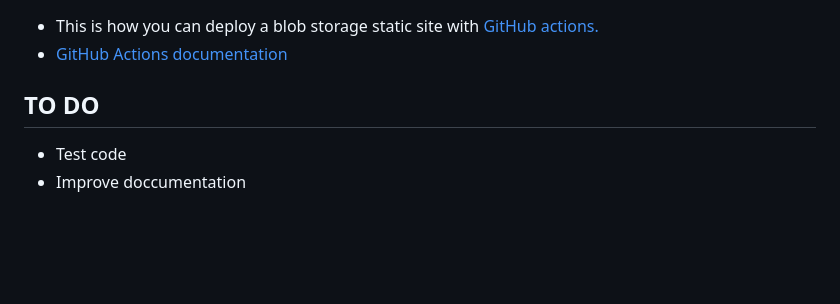
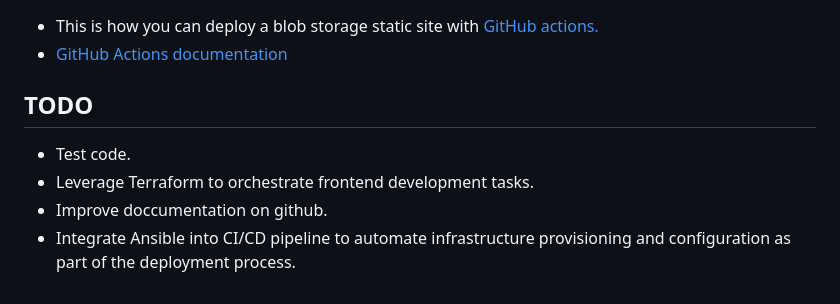
Before and after one commit to d0we007/cloud-resume, a Markdown page: README.md, the part around the change. Drawn GitHub-style; blank space fills up the shorter version.

```diff
--- a/README.md
+++ b/README.md
@@ -66,7 +66,8 @@ The front-end is a static site with HTML, CSS, and JavaScript, featuring a visit
 - This is how you can deploy a blob storage static site with [GitHub actions.](https://docs.microsoft.com/azure/storage/blobs/storage-blobs-static-site-github-actions)
 - [GitHub Actions documentation](https://docs.github.com/en/actions)
 
-## TO DO
-
-- Test code
-- Improve doccumentation
+## TODO
+- Test code.
+- Leverage Terraform to orchestrate frontend development tasks.
+- Improve doccumentation on github.
+- Integrate Ansible into CI/CD pipeline to automate infrastructure provisioning and configuration as part of the deployment process.
```
